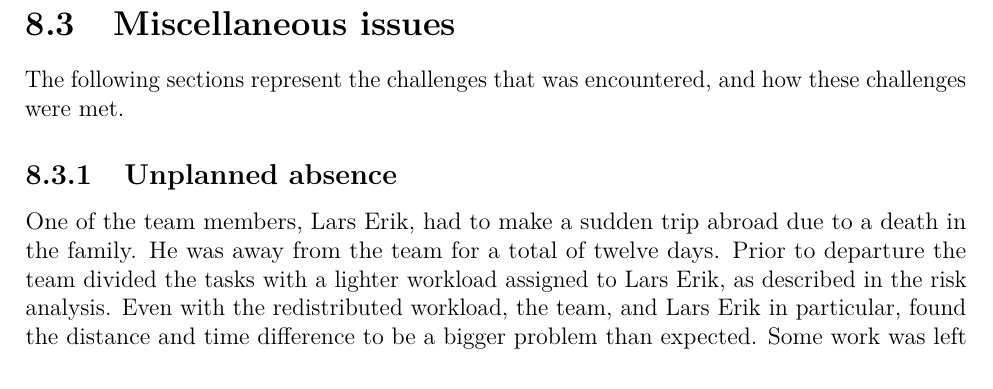
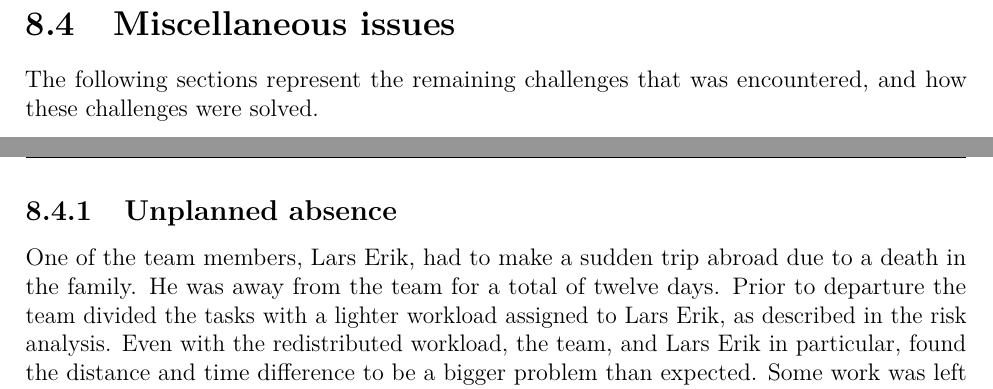
Before and after one commit to haavardlian/IT2901, a LaTeX thesis (report/rapport.tex, which reads report/ch/retrospect/sec/risks.tex): part of page 65 of 107 before the commit and two parts of pages 66 and 67 of 107 after it, the two joined at a grey line, cut so that both start at the same text. Compiled offline with pdfLaTeX.

Commit message:
restructure chapter 8

```diff
--- a/report/ch/retrospect/sec/risks.tex
+++ b/report/ch/retrospect/sec/risks.tex
@@ -1,5 +1,5 @@
 \section{Miscellaneous issues}
-The following sections represent the challenges that was encountered, and how these challenges were met.
+The following sections represent the remaining challenges that was encountered, and how these challenges were solved.
 
 \subsection{Unplanned absence}
 One of the team members, Lars Erik, had to make a sudden trip abroad due to a
```
Also changed, not shown: report/ch/retrospect/retrospect.tex (+1 -1 lines).
